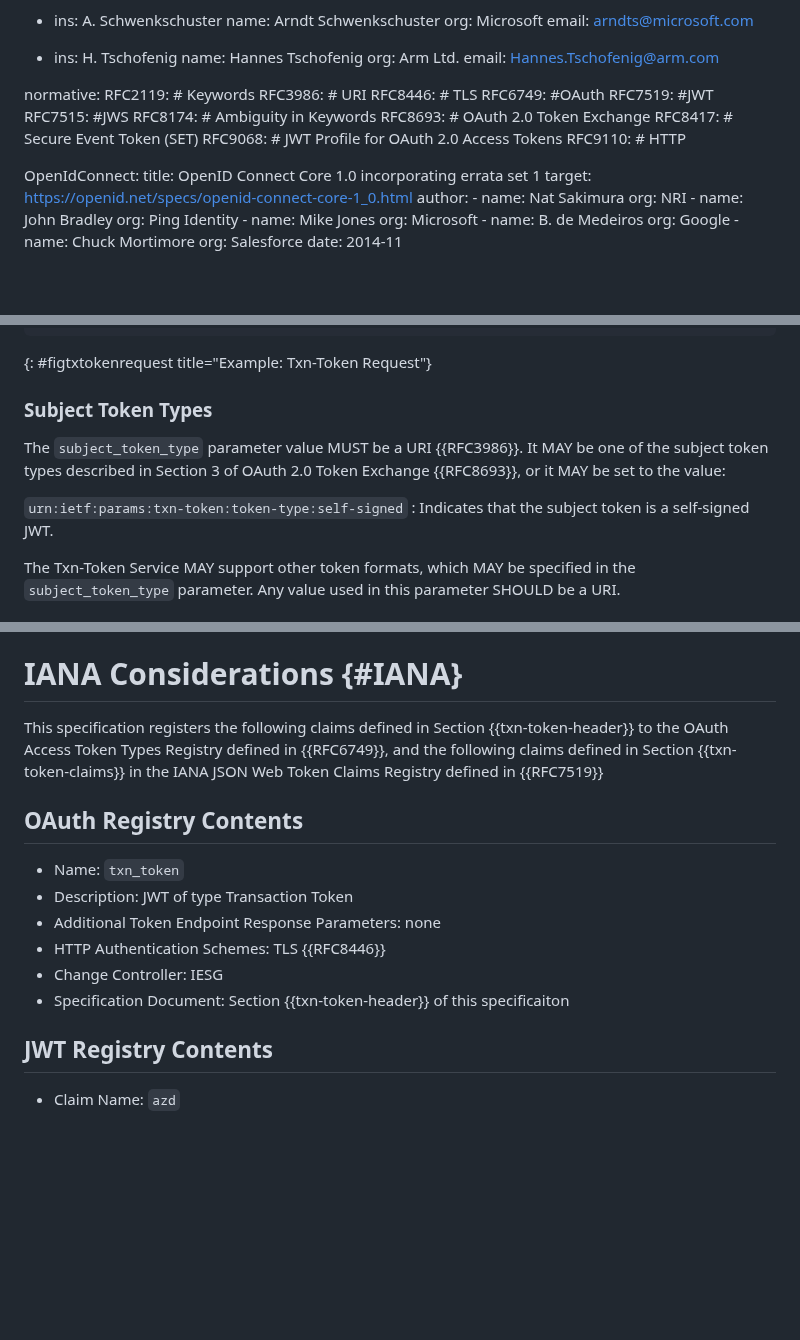
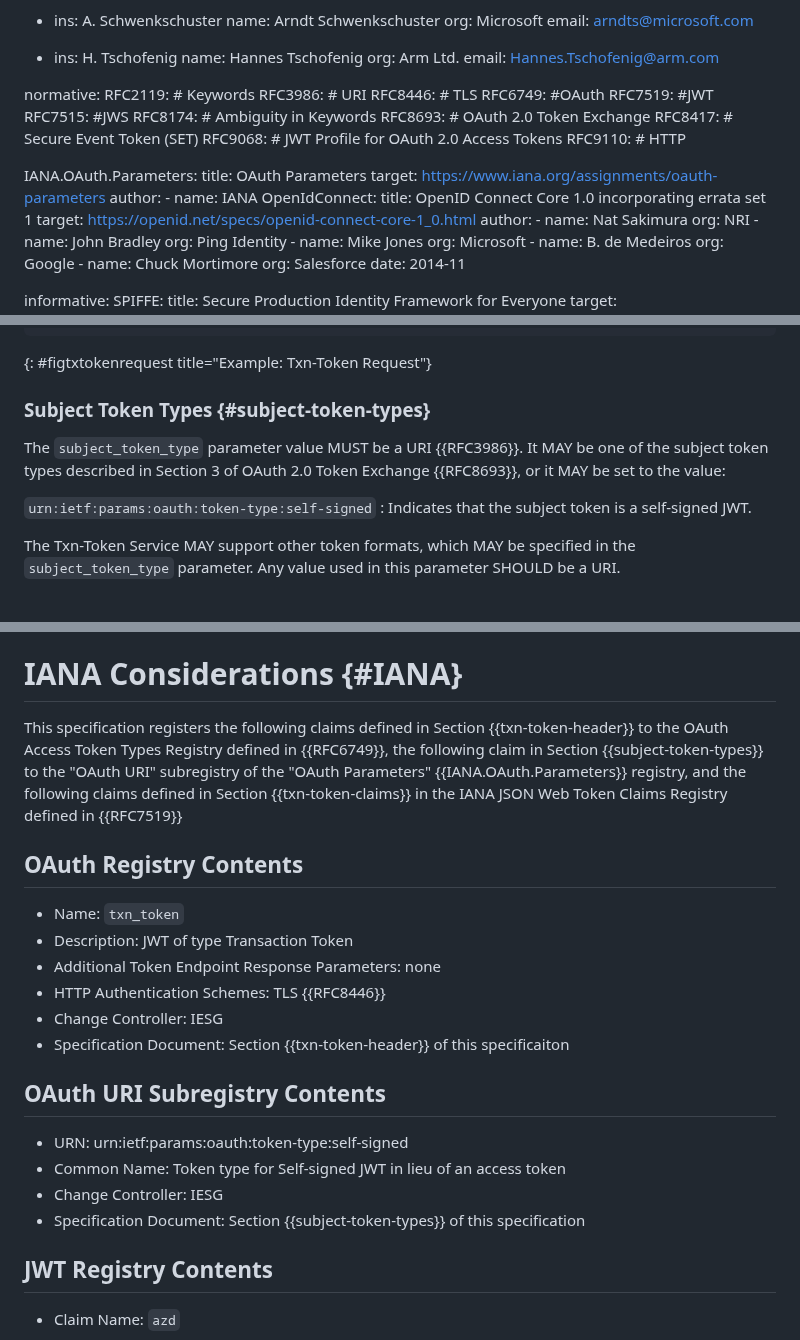
Before and after one commit to oauth-wg/oauth-transaction-tokens, a Markdown page: draft-ietf-oauth-transaction-tokens.md, 3 parts joined by grey strips. GitHub-like rendering; blank space fills up the shorter version.

Commit message:
added IANA details, changed to oauth namespace

```diff
--- a/draft-ietf-oauth-transaction-tokens.md
+++ b/draft-ietf-oauth-transaction-tokens.md
@@ -81,6 +81,11 @@ normative:
   RFC9068: # JWT Profile for OAuth 2.0 Access Tokens
   RFC9110: # HTTP
 
+  IANA.OAuth.Parameters:
+    title: OAuth Parameters
+    target: https://www.iana.org/assignments/oauth-parameters
+    author:
+    - name: IANA
   OpenIdConnect:
     title: OpenID Connect Core 1.0 incorporating errata set 1
     target: https://openid.net/specs/openid-connect-core-1_0.html
@@ -438,10 +443,10 @@ grant_type=urn%3Aietf%3Aparams%3Aoauth%3Agrant-type%3Atoken-exchange
 ~~~
 {: #figtxtokenrequest title="Example: Txn-Token Request"}
 
-### Subject Token Types
+### Subject Token Types {#subject-token-types}
 The `subject_token_type` parameter value MUST be a URI {{RFC3986}}. It MAY be one of the subject token types described in Section 3 of OAuth 2.0 Token Exchange {{RFC8693}}, or it MAY be set to the value:
 
-`urn:ietf:params:txn-token:token-type:self-signed`
+`urn:ietf:params:oauth:token-type:self-signed`
 : Indicates that the subject token is a self-signed JWT.
 
 The Txn-Token Service MAY support other token formats, which MAY be specified in the `subject_token_type` parameter. Any value used in this parameter SHOULD be a URI.
@@ -554,7 +559,7 @@ Txn-Tokens SHOULD NOT be logged if they contain Personally Identifiable Informat
 
 # IANA Considerations {#IANA}
 
-This specification registers the following claims defined in Section {{txn-token-header}} to the OAuth Access Token Types Registry defined in {{RFC6749}}, and the following claims defined in Section {{txn-token-claims}} in the IANA JSON Web Token Claims Registry defined in {{RFC7519}}
+This specification registers the following claims defined in Section {{txn-token-header}} to the OAuth Access Token Types Registry defined in {{RFC6749}}, the following claim in Section {{subject-token-types}} to the "OAuth URI" subregistry of the "OAuth Parameters" {{IANA.OAuth.Parameters}} registry, and the following claims defined in Section {{txn-token-claims}} in the IANA JSON Web Token Claims Registry defined in {{RFC7519}}
 
 ## OAuth Registry Contents
 
@@ -564,6 +569,13 @@ This specification registers the following claims defined in Section {{txn-token
 * HTTP Authentication Schemes: TLS {{RFC8446}}
 * Change Controller: IESG
 * Specification Document: Section {{txn-token-header}} of this specificaiton
+
+## OAuth URI Subregistry Contents
+
+* URN: urn:ietf:params:oauth:token-type:self-signed
+* Common Name: Token type for Self-signed JWT in lieu of an access token
+* Change Controller: IESG
+* Specification Document: Section {{subject-token-types}} of this specification
 
 ## JWT Registry Contents
 
```
